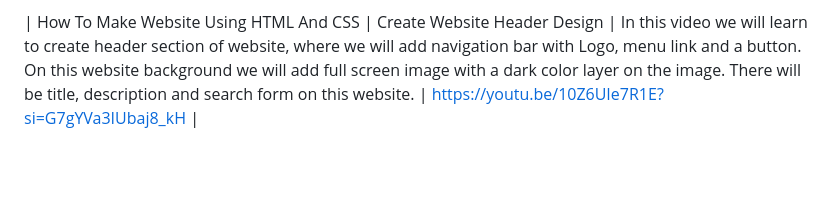
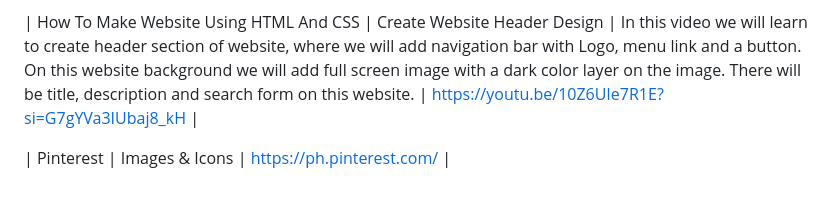
Before and after one commit to farahKenawy/WD-HandsOn2, a Markdown page: readme.md, the part around the change. Drawn GitHub-style; blank space fills up the shorter version.

```diff
--- a/readme.md
+++ b/readme.md
@@ -112,3 +112,5 @@ WD-HandsOn2
 
 | How To Make Website Using HTML And CSS | Create Website Header Design
  | In this video we will learn to create header section of website, where we will add navigation bar with Logo, menu link and a button. On this website background we will add full screen image with a dark color layer on the image. There will be title, description and search form on this website. | https://youtu.be/10Z6UIe7R1E?si=G7gYVa3IUbaj8_kH |
+
+ | Pinterest | Images & Icons | https://ph.pinterest.com/ |
```
